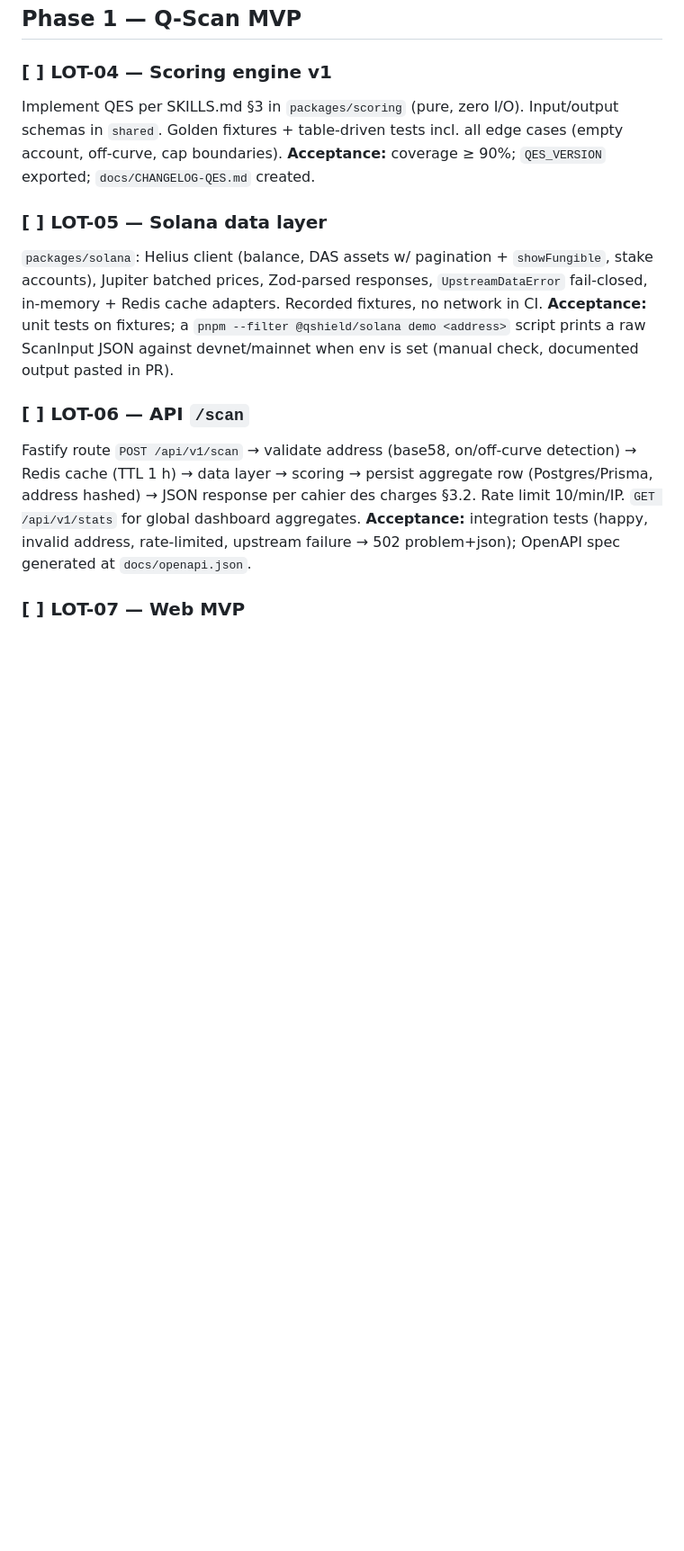
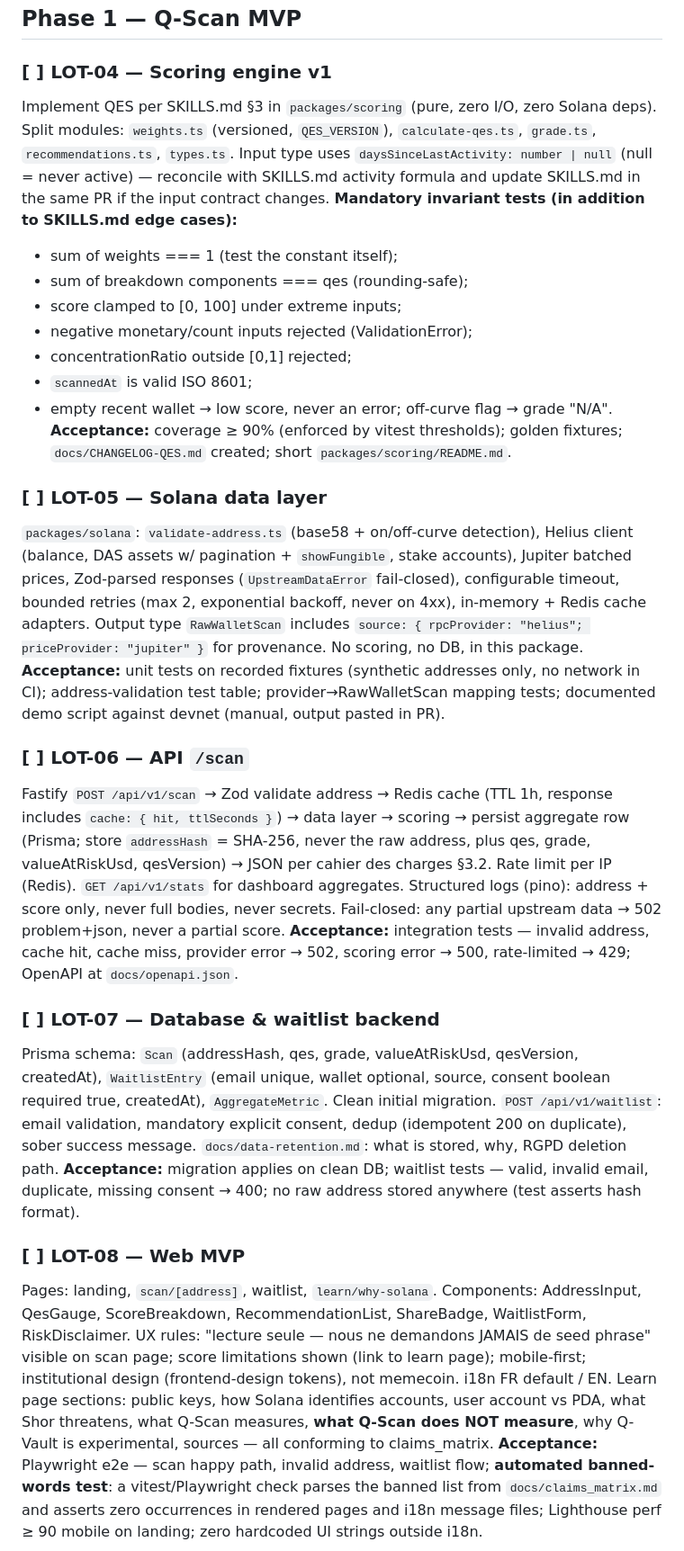
Before and after one commit to cyranoaladin/qshield, a Markdown page: TASKS.md, the part around one of its changes. Shown at 90% size. GitHub-like rendering; blank space fills up the shorter version.

```diff
--- a/TASKS.md
+++ b/TASKS.md
@@ -23,19 +28,30 @@ GitHub Actions: install → lint → typecheck → test (with coverage gate ≥
 ## Phase 1 — Q-Scan MVP
 
 ### [ ] LOT-04 — Scoring engine v1
-
-Implement QES per SKILLS.md §3 in `packages/scoring` (pure, zero I/O). Input/output schemas in `shared`. Golden fixtures + table-driven tests incl. all edge cases (empty account, off-curve, cap boundaries).
-**Acceptance:** coverage ≥ 90%; `QES_VERSION` exported; `docs/CHANGELOG-QES.md` created.
+Implement QES per SKILLS.md §3 in `packages/scoring` (pure, zero I/O, zero Solana deps). Split modules: `weights.ts` (versioned, `QES_VERSION`), `calculate-qes.ts`, `grade.ts`, `recommendations.ts`, `types.ts`. Input type uses `daysSinceLastActivity: number | null` (null = never active) — reconcile with SKILLS.md activity formula and update SKILLS.md in the same PR if the input contract changes.
+**Mandatory invariant tests (in addition to SKILLS.md edge cases):**
+- sum of weights === 1 (test the constant itself);
+- sum of breakdown components === qes (rounding-safe);
+- score clamped to [0, 100] under extreme inputs;
+- negative monetary/count inputs rejected (ValidationError);
+- concentrationRatio outside [0,1] rejected;
+- `scannedAt` is valid ISO 8601;
+- empty recent wallet → low score, never an error; off-curve flag → grade "N/A".
+**Acceptance:** coverage ≥ 90% (enforced by vitest thresholds); golden fixtures; `docs/CHANGELOG-QES.md` created; short `packages/scoring/README.md`.
 
 ### [ ] LOT-05 — Solana data layer
-
-`packages/solana`: Helius client (balance, DAS assets w/ pagination + `showFungible`, stake accounts), Jupiter batched prices, Zod-parsed responses, `UpstreamDataError` fail-closed, in-memory + Redis cache adapters. Recorded fixtures, no network in CI.
-**Acceptance:** unit tests on fixtures; a `pnpm --filter @qshield/solana demo <address>` script prints a raw ScanInput JSON against devnet/mainnet when env is set (manual check, documented output pasted in PR).
+`packages/solana`: `validate-address.ts` (base58 + on/off-curve detection), Helius client (balance, DAS assets w/ pagination + `showFungible`, stake accounts), Jupiter batched prices, Zod-parsed responses (`UpstreamDataError` fail-closed), configurable timeout, bounded retries (max 2, exponential backoff, never on 4xx), in-memory + Redis cache adapters. Output type `RawWalletScan` includes `source: { rpcProvider: "helius"; priceProvider: "jupiter" }` for provenance. No scoring, no DB, in this package.
+**Acceptance:** unit tests on recorded fixtures (synthetic addresses only, no network in CI); address-validation test table; provider→RawWalletScan mapping tests; documented demo script against devnet (manual, output pasted in PR).
 
 ### [ ] LOT-06 — API `/scan`
+Fastify `POST /api/v1/scan` → Zod validate address → Redis cache (TTL 1h, response includes `cache: { hit, ttlSeconds }`) → data layer → scoring → persist aggregate row (Prisma; store `addressHash` = SHA-256, never the raw address, plus qes, grade, valueAtRiskUsd, qesVersion) → JSON per cahier des charges §3.2. Rate limit per IP (Redis). `GET /api/v1/stats` for dashboard aggregates. Structured logs (pino): address + score only, never full bodies, never secrets. Fail-closed: any partial upstream data → 502 problem+json, never a partial score.
+**Acceptance:** integration tests — invalid address, cache hit, cache miss, provider error → 502, scoring error → 500, rate-limited → 429; OpenAPI at `docs/openapi.json`.
 
-Fastify route `POST /api/v1/scan` → validate address (base58, on/off-curve detection) → Redis cache (TTL 1 h) → data layer → scoring → persist aggregate row (Postgres/Prisma, address hashed) → JSON response per cahier des charges §3.2. Rate limit 10/min/IP. `GET /api/v1/stats` for global dashboard aggregates.
-**Acceptance:** integration tests (happy, invalid address, rate-limited, upstream failure → 502 problem+json); OpenAPI spec generated at `docs/openapi.json`.
+### [ ] LOT-07 — Database & waitlist backend
+Prisma schema: `Scan` (addressHash, qes, grade, valueAtRiskUsd, qesVersion, createdAt), `WaitlistEntry` (email unique, wallet optional, source, consent boolean required true, createdAt), `AggregateMetric`. Clean initial migration. `POST /api/v1/waitlist`: email validation, mandatory explicit consent, dedup (idempotent 200 on duplicate), sober success message. `docs/data-retention.md`: what is stored, why, RGPD deletion path.
+**Acceptance:** migration applies on clean DB; waitlist tests — valid, invalid email, duplicate, missing consent → 400; no raw address stored anywhere (test asserts hash format).
 
-### [ ] LOT-07 — Web MVP
+### [ ] LOT-08 — Web MVP
+Pages: landing, `scan/[address]`, waitlist, `learn/why-solana`. Components: AddressInput, QesGauge, ScoreBreakdown, RecommendationList, ShareBadge, WaitlistForm, RiskDisclaimer. UX rules: "lecture seule — nous ne demandons JAMAIS de seed phrase" visible on scan page; score limitations shown (link to learn page); mobile-first; institutional design (frontend-design tokens), not memecoin. i18n FR default / EN. Learn page sections: public keys, how Solana identifies accounts, user account vs PDA, what Shor threatens, what Q-Scan measures, **what Q-Scan does NOT measure**, why Q-Vault is experimental, sources — all conforming to claims_matrix.
+**Acceptance:** Playwright e2e — scan happy path, invalid address, waitlist flow; **automated banned-words test**: a vitest/Playwright check parses the banned list from `docs/claims_matrix.md` and asserts zero occurrences in rendered pages and i18n message files; Lighthouse perf ≥ 90 mobile on landing; zero hardcoded UI strings outside i18n.
 
```
Also changed, not shown: other parts of TASKS.md (+28 -26 lines).
